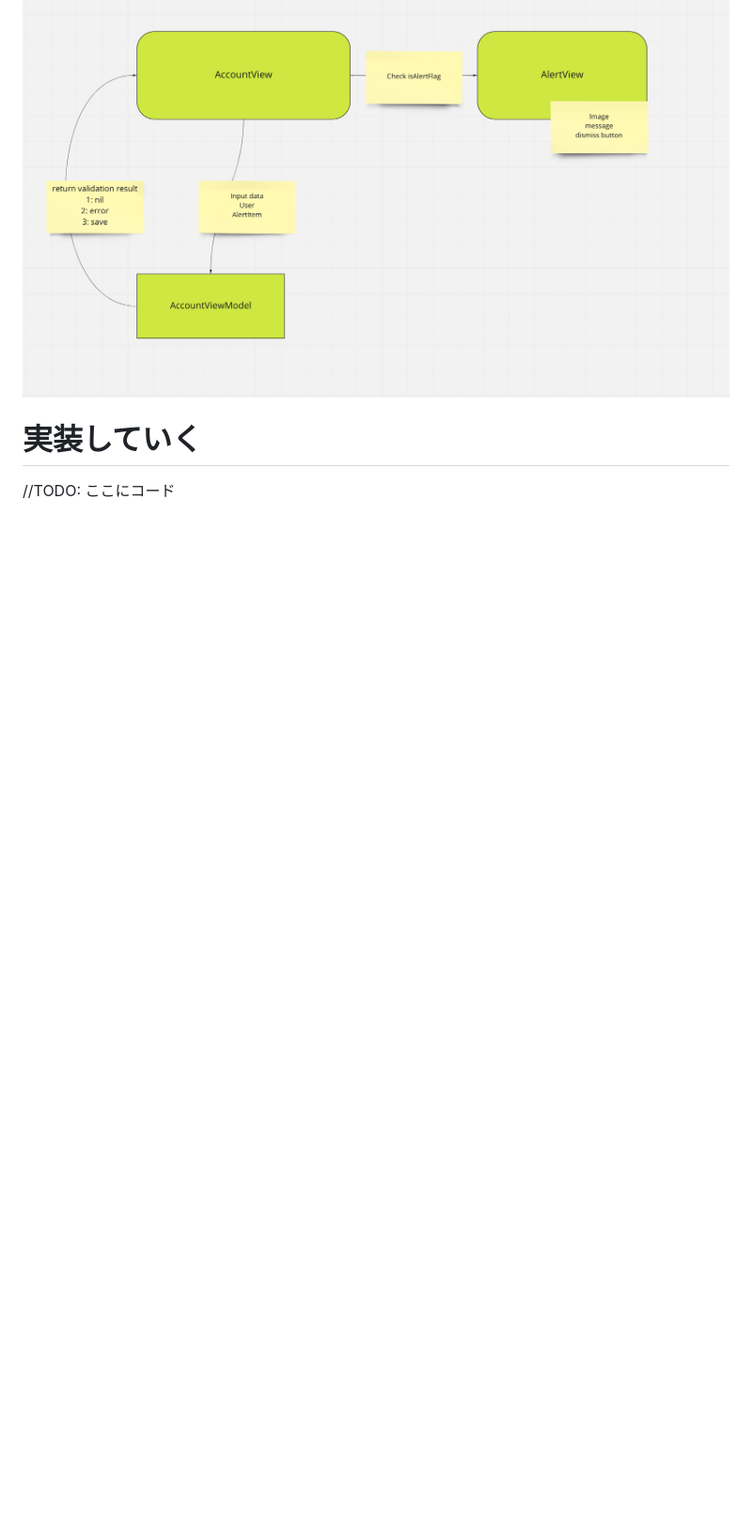
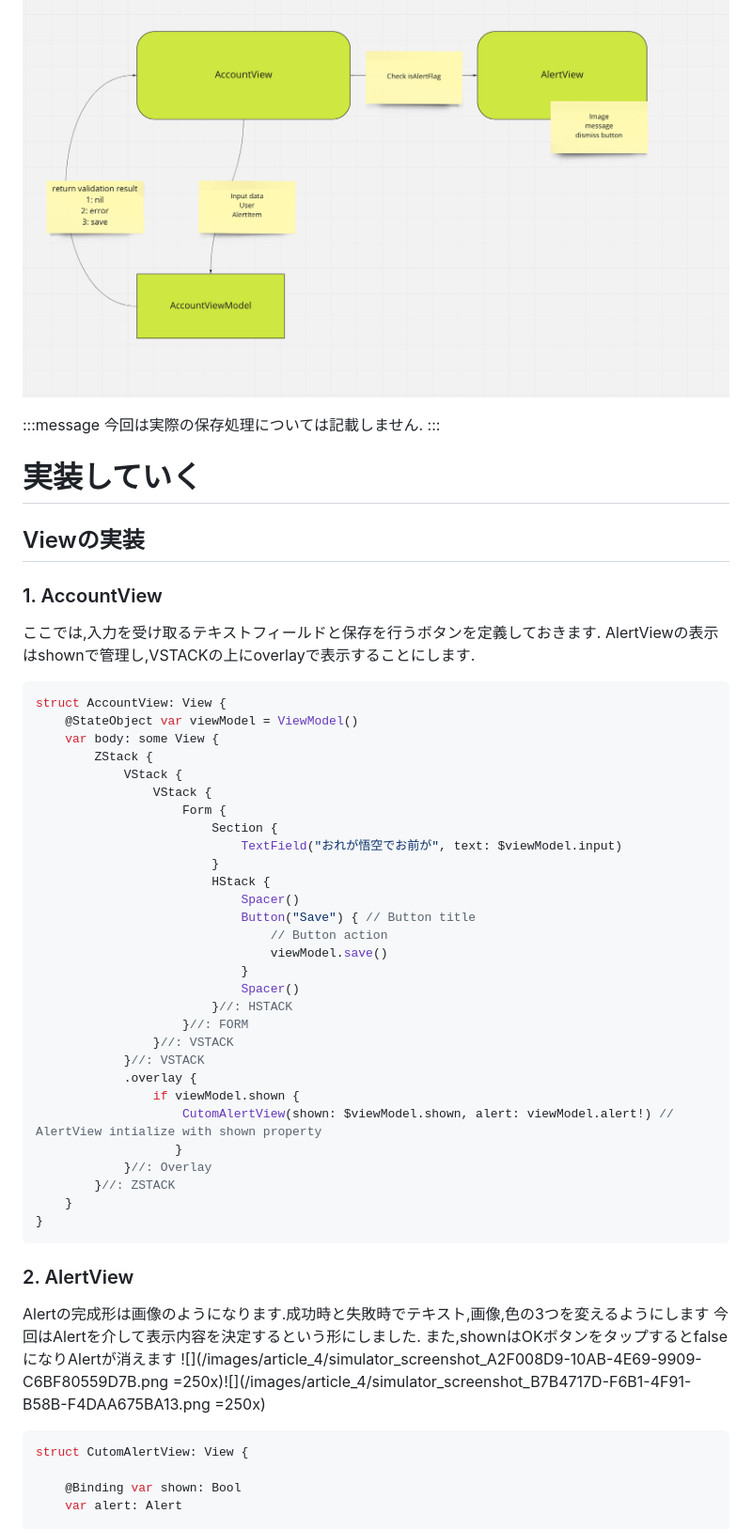
Before and after one commit to haji44/zenn-contents, a Markdown page: articles/5a9cba43ef4299.md, the part around the change printed below. Shown: that part at 94% size. Drawn GitHub-style; blank space fills up the shorter version.

````diff
--- a/articles/5a9cba43ef4299.md
+++ b/articles/5a9cba43ef4299.md
@@ -22,8 +29,55 @@ UML書くのはしんどいけど,軽くメモシたいというときに便利
 ![](/images/article_4/2022-03-04-01-12-38.png)
 
+:::message
+今回は実際の保存処理については記載しません.
+:::
 # 実装していく
+## Viewの実装
+### 1. AccountView
+   ここでは,入力を受け取るテキストフィールドと保存を行うボタンを定義しておきます.
+   AlertViewの表示はshownで管理し,VSTACKの上にoverlayで表示することにします.
+```swift
+struct AccountView: View {
+    @StateObject var viewModel = ViewModel()
+    var body: some View {
+        ZStack {
+            VStack {
+                VStack {
+                    Form {
+                        Section {
+                            TextField("おれが悟空でお前が", text: $viewModel.input)
+                        }
+                        HStack {
+                            Spacer()
+                            Button("Save") { // Button title
+                                // Button action
+                                viewModel.save()
+                            }
+                            Spacer()
+                        }//: HSTACK
+                    }//: FORM
+                }//: VSTACK
+            }//: VSTACK
+            .overlay {
+                if viewModel.shown {
+                    CutomAlertView(shown: $viewModel.shown, alert: viewModel.alert!) // AlertView intialize with shown property
+                   }
+            }//: Overlay
+        }//: ZSTACK
+    }
+}
+```
+
+### 2. AlertView
+Alertの完成形は画像のようになります.成功時と失敗時でテキスト,画像,色の3つを変えるようにします
+今回はAlertを介して表示内容を決定するという形にしました.
+また,shownはOKボタンをタップするとfalseになりAlertが消えます
+![](/images/article_4/simulator_screenshot_A2F008D9-10AB-4E69-9909-C6BF80559D7B.png  =250x)![](/images/article_4/simulator_screenshot_B7B4717D-F6B1-4F91-B58B-F4DAA675BA13.png =250x)
 
 
-//TODO: ここにコード
+```swift
+struct CutomAlertView: View {
 
+    @Binding var shown: Bool
+    var alert: Alert
 
````
Also changed, not shown: other parts of articles/5a9cba43ef4299.md (+97 -6 lines), images/article_4/mock.gif (added), images/article_4/simulator_screenshot_A2F008D9-10AB-4E69-9909-C6BF80559D7B.png (added), images/article_4/simulator_screenshot_B7B4717D-F6B1-4F91-B58B-F4DAA675BA13.png (added), 1 other file.
